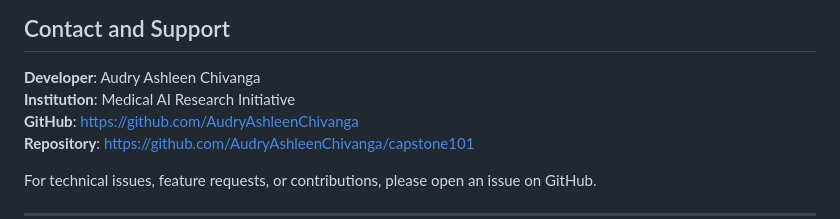
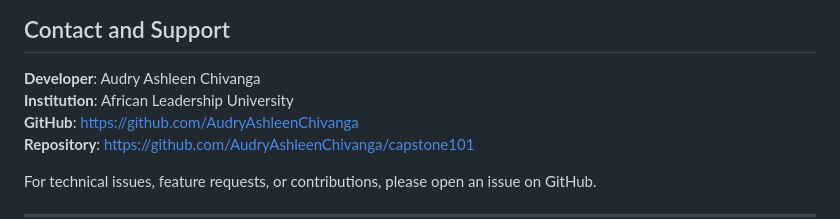
Before and after one commit to AudryAshleenChivanga/capstone101, a Markdown page: README.md, the part around one of its changes. Drawn GitHub-style.

Commit message:
Update institution to ALU, resize mobile screenshots, fix RL capsule architecture visibility

```diff
--- a/README.md
+++ b/README.md
@@ -1356,7 +1360,7 @@ Raw Data → Feature Engineering → Preprocessing → Model Training → Calibr
 ## Contact and Support
 
 **Developer**: Audry Ashleen Chivanga
-**Institution**: Medical AI Research Initiative
+**Institution**: African Leadership University
 **GitHub**: [https://github.com/AudryAshleenChivanga](https://github.com/AudryAshleenChivanga)
 **Repository**: [https://github.com/AudryAshleenChivanga/capstone101](https://github.com/AudryAshleenChivanga/capstone101)
 
```
Also changed, not shown: other parts of README.md (+8 -4 lines).
